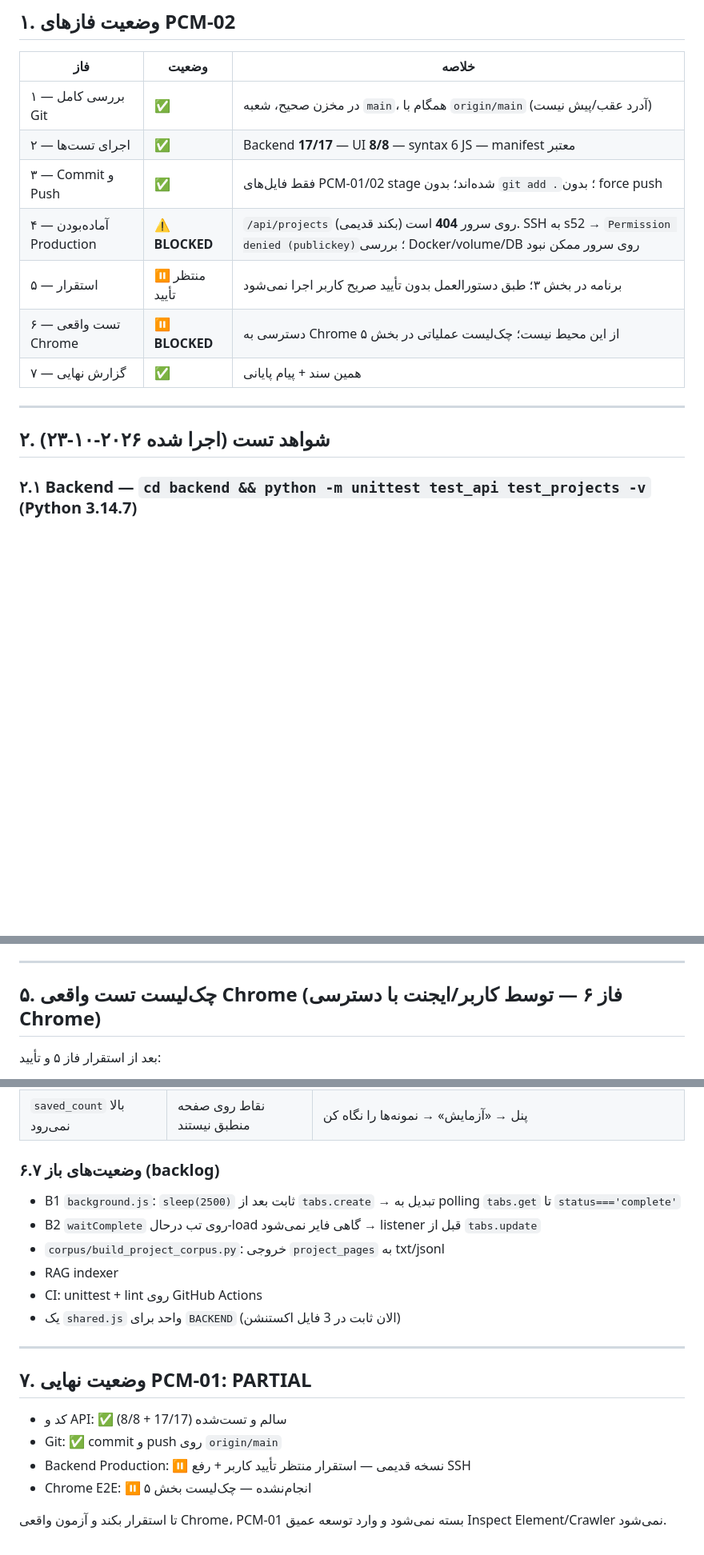
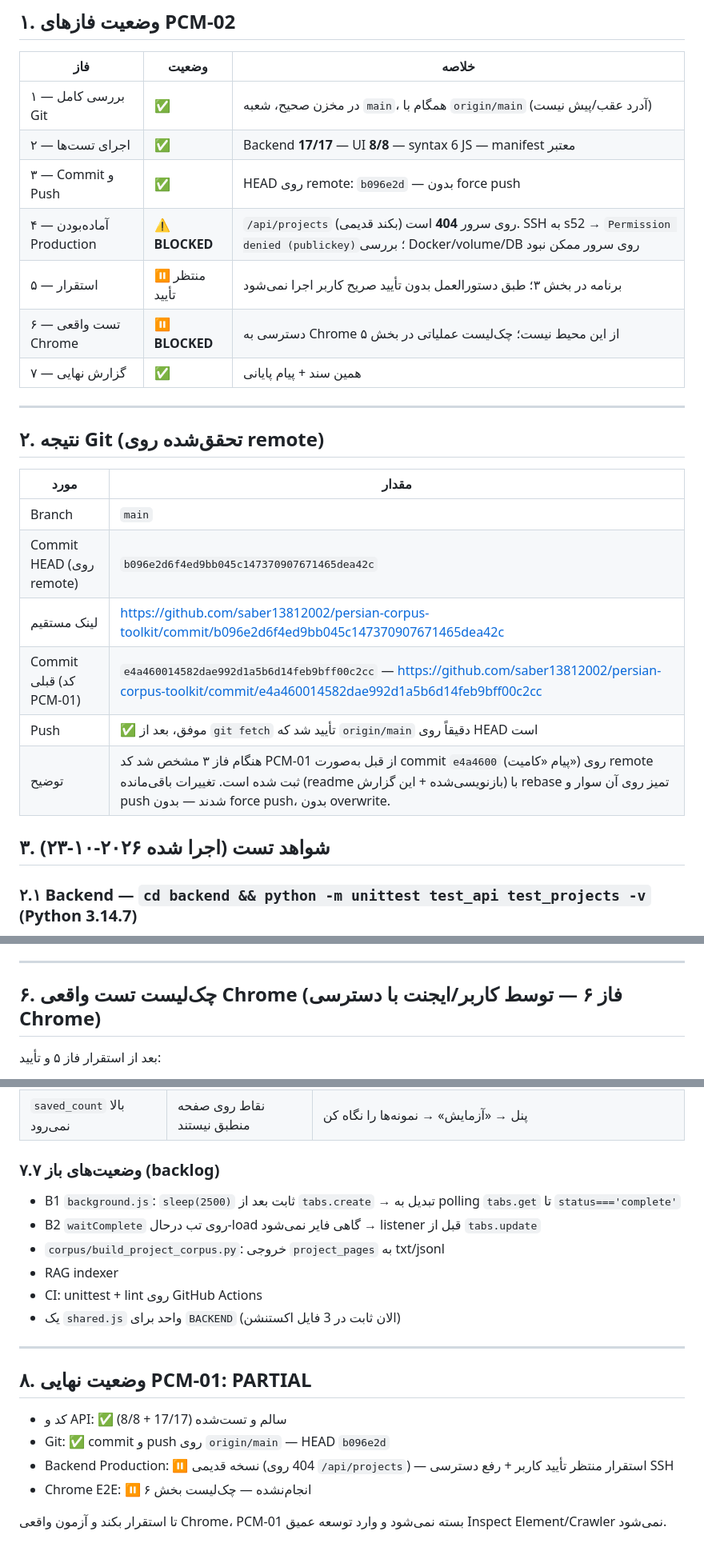
Before and after one commit to saber13812002/persian-corpus-toolkit, a Markdown page: گزارش-PCM-02.md, 3 parts joined by grey strips. Shown at 80% size. Rendered like a GitHub page; blank space fills up the shorter version.

Commit message:
docs(pcm-02): record verified Git SHA, remote state and deployment plan

```diff
--- a/گزارش-PCM-02.md
+++ b/گزارش-PCM-02.md
@@ -13,7 +13,7 @@
 |---|---|---|
 | ۱ — بررسی کامل Git | ✅ | در مخزن صحیح، شعبه `main`، همگام با `origin/main` (آدرد عقب/پیش نیست) |
 | ۲ — اجرای تست‌ها | ✅ | Backend **17/17** — UI **8/8** — syntax 6 JS — manifest معتبر |
-| ۳ — Commit و Push | ✅ | فقط فایل‌های PCM-01/02 stage شده‌اند؛ بدون `git add .`؛ بدون force push |
+| ۳ — Commit و Push | ✅ | HEAD روی remote: `b096e2d` — بدون force push |
 | ۴ — آماده‌بودن Production | ⚠️ **BLOCKED** | `/api/projects` روی سرور **404** است (بکند قدیمی). SSH به s52 → `Permission denied (publickey)`؛ بررسی Docker/volume/DB روی سرور ممکن نبود |
 | ۵ — استقرار | ⏸️ منتظر تأیید | برنامه در بخش ۳؛ طبق دستورالعمل بدون تأیید صریح کاربر اجرا نمی‌شود |
 | ۶ — تست واقعی Chrome | ⏸️ **BLOCKED** | دسترسی به Chrome از این محیط نیست؛ چک‌لیست عملیاتی در بخش ۵ |
@@ -21,7 +21,18 @@
 
 ---
 
-## ۲. شواهد تست (اجرا شده ۲۰۲۶-۱۰-۲۳)
+## ۲. نتیجه Git (تحقق‌شده روی remote)
+
+| مورد | مقدار |
+|---|---|
+| Branch | `main` |
+| Commit HEAD (روی remote) | `b096e2d6f4ed9bb045c147370907671465dea42c` |
+| لینک مستقیم | https://github.com/saber13812002/persian-corpus-toolkit/commit/b096e2d6f4ed9bb045c147370907671465dea42c |
+| Commit قبلی (کد PCM-01) | `e4a460014582dae992d1a5b6d14feb9bff00c2cc` — https://github.com/saber13812002/persian-corpus-toolkit/commit/e4a460014582dae992d1a5b6d14feb9bff00c2cc |
+| Push | ✅ موفق، بعد از `git fetch` تأیید شد که `origin/main` دقیقاً روی HEAD است |
+| توضیح | هنگام فاز ۳ مشخص شد کد PCM-01 از قبل به‌صورت commit `e4a4600` (پیام «کامیت») روی remote ثبت شده است. تغییرات باقی‌مانده (readme بازنویسی‌شده + این گزارش) با rebase تمیز روی آن سوار و push شدند — بدون force push، بدون overwrite. |
+
+## ۳. شواهد تست (اجرا شده ۲۰۲۶-۱۰-۲۳)
 
 ### ۲.۱ Backend — `cd backend && python -m unittest test_api test_projects -v` (Python 3.14.7)
 
@@ -130,7 +141,7 @@ ssh s52  (HostName 172.20.1.52, Port 2222, User saber, از jump53)
 
 ---
 
-## ۵. چک‌لیست تست واقعی Chrome (فاز ۶ — توسط کاربر/ایجنت با دسترسی Chrome)
+## ۶. چک‌لیست تست واقعی Chrome (فاز ۶ — توسط کاربر/ایجنت با دسترسی Chrome)
 
 بعد از استقرار فاز ۵ و تأیید:
 
@@ -221,7 +232,7 @@ pause خودکار: بعد از 2 صفحه خالی پشت‌سرهم → status
 | 409 | تکرار | از لیست ComboBox انتخاب کن |
 | `saved_count` بالا نمی‌رود | نقاط روی صفحه منطبق نیستند | پنل → «آزمایش» → نمونه‌ها را نگاه کن |
 
-### ۶.۷ وضعیت‌های باز (backlog)
+### ۷.۷ وضعیت‌های باز (backlog)
 - B1 `background.js`: `sleep(2500)` ثابت بعد از `tabs.create` → تبدیل به polling `tabs.get` تا `status==='complete'`
 - B2 `waitComplete` روی تب درحال-load گاهی فایر نمی‌شود → listener قبل از `tabs.update`
 - `corpus/build_project_corpus.py`: خروجی `project_pages` به txt/jsonl
@@ -231,11 +242,11 @@ pause خودکار: بعد از 2 صفحه خالی پشت‌سرهم → status
 
 ---
 
-## ۷. وضعیت نهایی PCM-01: **PARTIAL**
+## ۸. وضعیت نهایی PCM-01: **PARTIAL**
 
 - کد و API: ✅ سالم و تست‌شده (17/17 + 8/8)
-- Git: ✅ commit و push روی `origin/main`
-- Backend Production: ⏸️ نسخه قدیمی — استقرار منتظر تأیید کاربر + رفع SSH
-- Chrome E2E: ⏸️ انجام‌نشده — چک‌لیست بخش ۵
+- Git: ✅ commit و push روی `origin/main` — HEAD `b096e2d`
+- Backend Production: ⏸️ نسخه قدیمی (404 روی `/api/projects`) — استقرار منتظر تأیید کاربر + رفع دسترسی SSH
+- Chrome E2E: ⏸️ انجام‌نشده — چک‌لیست بخش ۶
 
 تا استقرار بکند و آزمون واقعی Chrome، PCM-01 بسته نمی‌شود و وارد توسعه عمیق Inspect Element/Crawler نمی‌شود.
```
Also changed, not shown: other parts of گزارش-PCM-02.md (+13 -13 lines).
